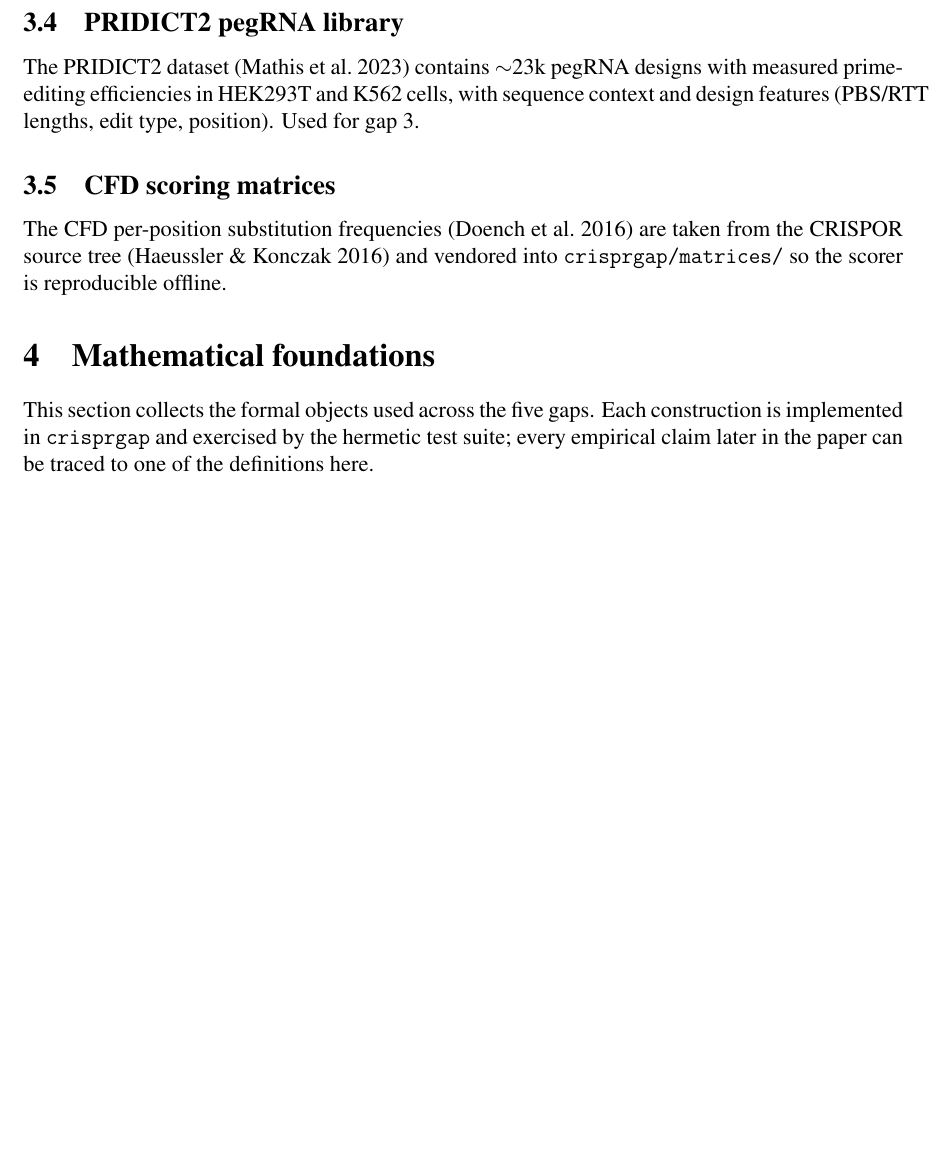
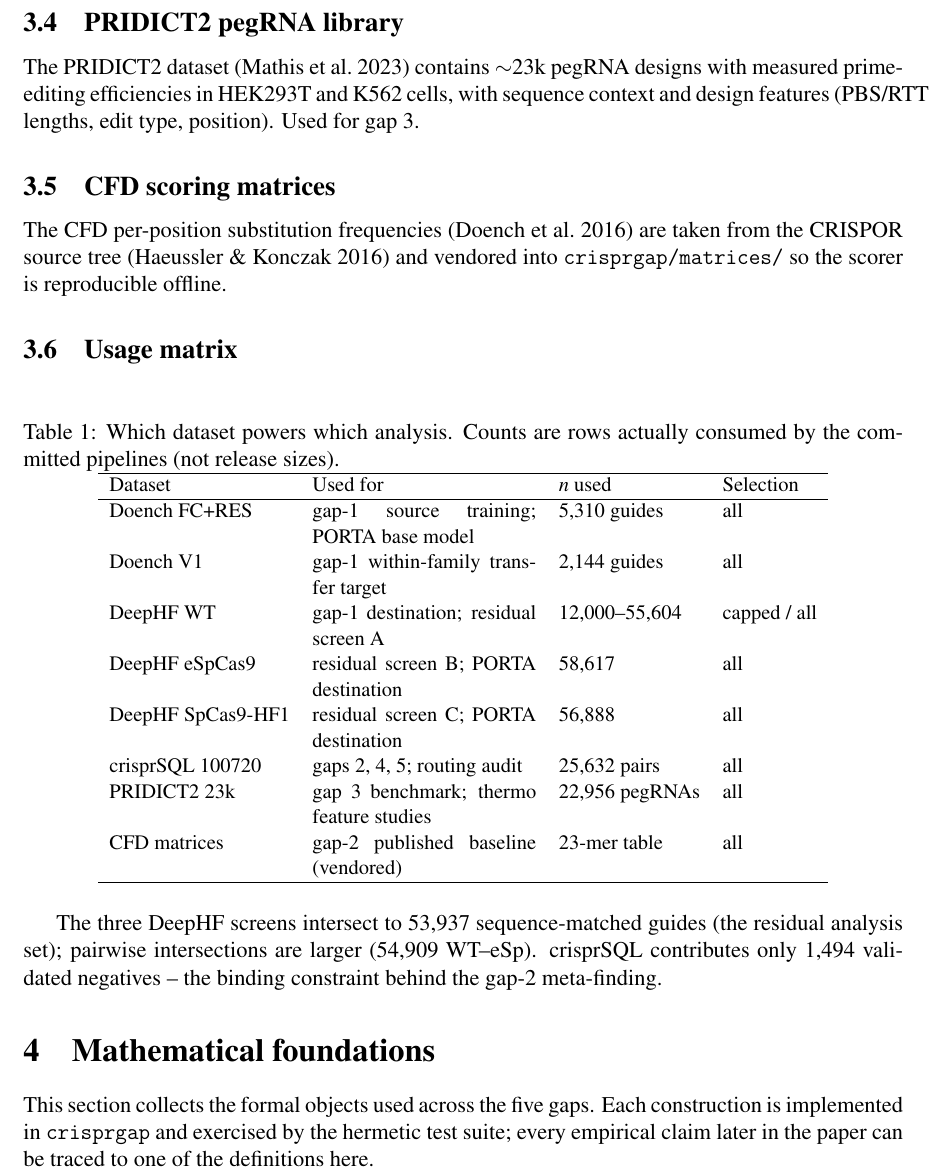
Before and after one commit to uditakankananonononono/mega27-06a-crispr-gap-tools-1-5, a LaTeX paper (papers/crispr_gap_tools_1_5.tex, which reads papers/datasets.tex): part of page 5 of 29, cut so that both start at the same text, the shorter picture padded with empty space. Compiled offline with pdfLaTeX.

Commit message:
datasets: usage matrix (dataset x role x n-used), counts verified against loaders (FC+RES 5,310; V1 2,144; HF1 56,888) - caught two wrong-from-memory counts before commit

```diff
--- a/papers/datasets.tex
+++ b/papers/datasets.tex
@@ -41,3 +41,28 @@ The CFD per-position substitution frequencies (Doench et al.\ 2016) are
 taken from the CRISPOR source tree (Haeussler \& Konczak 2016) and
 vendored into \texttt{crisprgap/matrices/} so the scorer is reproducible
 offline.
+
+\subsection{Usage matrix}
+\begin{table}[h]\centering\small
+\caption{Which dataset powers which analysis. Counts are rows actually
+consumed by the committed pipelines (not release sizes).}
+\label{tab:usage}
+\begin{tabular}{l p{4.2cm} l l}
+\hline
+Dataset & Used for & $n$ used & Selection \\
+\hline
+Doench FC+RES & gap-1 source training; PORTA base model & 5{,}310 guides & all \\
+Doench V1 & gap-1 within-family transfer target & 2{,}144 guides & all \\
+DeepHF WT & gap-1 destination; residual screen A & 12{,}000--55{,}604 & capped / all \\
+DeepHF eSpCas9 & residual screen B; PORTA destination & 58{,}617 & all \\
+DeepHF SpCas9-HF1 & residual screen C; PORTA destination & 56{,}888 & all \\
+crisprSQL 100720 & gaps 2, 4, 5; routing audit & 25{,}632 pairs & all \\
+PRIDICT2 23k & gap 3 benchmark; thermo feature studies & 22{,}956 pegRNAs & all \\
+CFD matrices & gap-2 published baseline (vendored) & 23-mer table & all \\
+\hline
+\end{tabular}
+\end{table}
+The three DeepHF screens intersect to 53{,}937 sequence-matched guides
+(the residual analysis set); pairwise intersections are larger
+(54{,}909 WT--eSp). crisprSQL contributes only 1{,}494 validated
+negatives -- the binding constraint behind the gap-2 meta-finding.
```
Also changed, not shown: papers/crispr_gap_tools_1_5.pdf, 2 other files.
